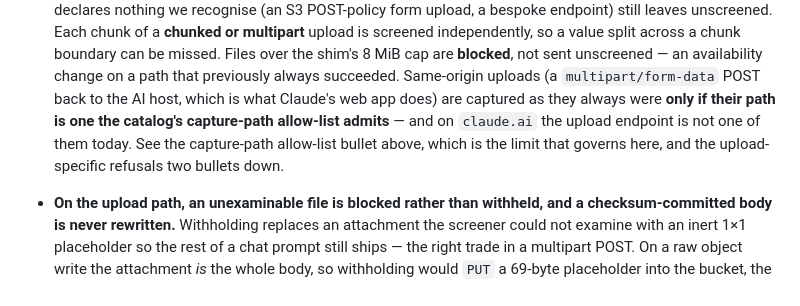
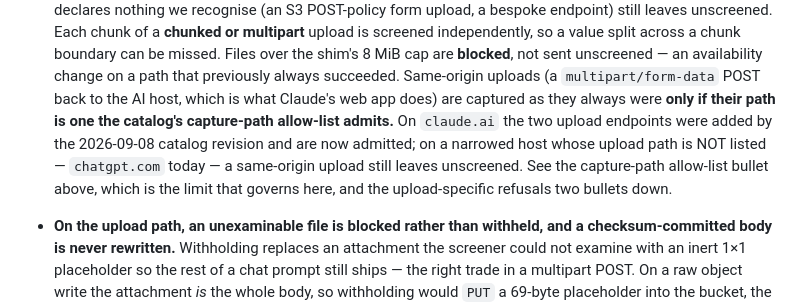
Before and after one commit to sonomoshq/Locke-Extension, a Markdown page: HONEST.md, the part around the change. Rendered like a GitHub page.

```diff
--- a/HONEST.md
+++ b/HONEST.md
@@ -387,10 +387,13 @@ verdict means no send. The residuals we accept and document:
   that previously always succeeded. Same-origin uploads (a
   `multipart/form-data` POST back to the AI host, which is what
   Claude's web app does) are captured as they always were **only if
-  their path is one the catalog's capture-path allow-list admits** —
-  and on `claude.ai` the upload endpoint is not one of them today. See
-  the capture-path allow-list bullet above, which is the limit that
-  governs here, and the upload-specific refusals two bullets down.
+  their path is one the catalog's capture-path allow-list admits.** On
+  `claude.ai` the two upload endpoints were added by the 2026-09-08
+  catalog revision and are now admitted; on a narrowed host whose upload
+  path is NOT listed — `chatgpt.com` today — a same-origin upload still
+  leaves unscreened. See the capture-path allow-list bullet above, which
+  is the limit that governs here, and the upload-specific refusals two
+  bullets down.
 - **On the upload path, an unexaminable file is blocked rather than
   withheld, and a checksum-committed body is never rewritten.**
   Withholding replaces an attachment the screener could not examine with
```
Also changed, not shown: CHANGELOG.md (+6 -6 lines).
